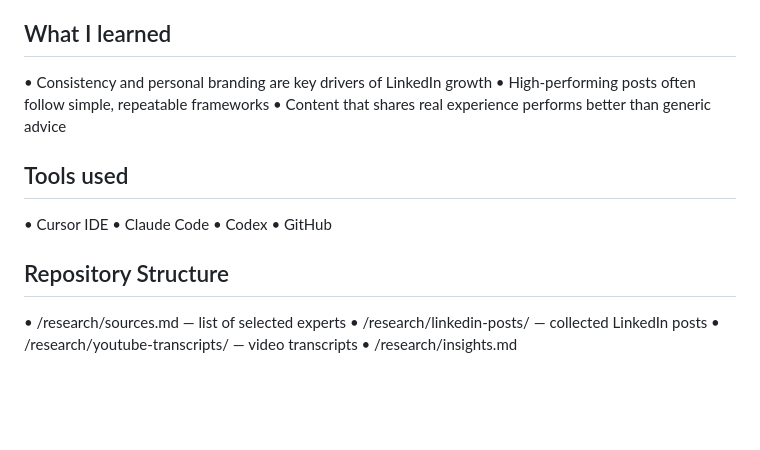
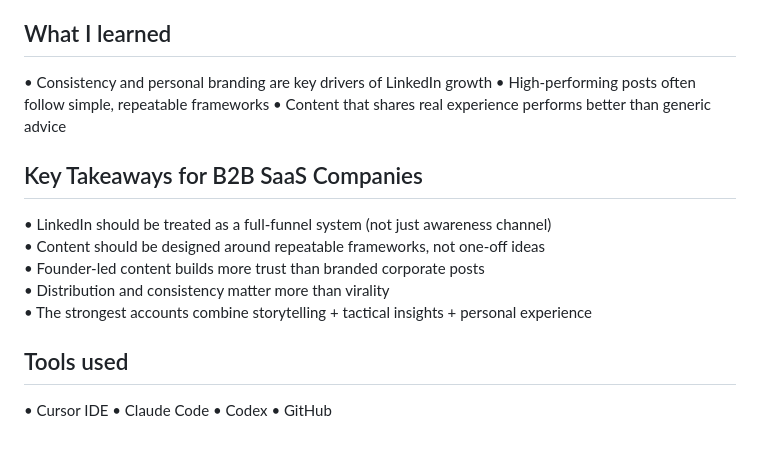
Before and after one commit to AniOkmelashvili/Portfolio-Project, a Markdown page: README.md, the part around the change. Drawn GitHub-style; blank space fills up the shorter version.

```diff
--- a/README.md
+++ b/README.md
@@ -69,13 +69,16 @@ It also aligns with my background in outreach and lead generation.
 •	High-performing posts often follow simple, repeatable frameworks
 •	Content that shares real experience performs better than generic advice
 
+## Key Takeaways for B2B SaaS Companies
+
+• LinkedIn should be treated as a full-funnel system (not just awareness channel)
+• Content should be designed around repeatable frameworks, not one-off ideas
+• Founder-led content builds more trust than branded corporate posts
+• Distribution and consistency matter more than virality
+• The strongest accounts combine storytelling + tactical insights + personal experience
+
 ## Tools used
 •	Cursor IDE
 •	Claude Code
 •	Codex
 •	GitHub
-## Repository Structure
-•	/research/sources.md — list of selected experts
-•	/research/linkedin-posts/ — collected LinkedIn posts
-•	/research/youtube-transcripts/ — video transcripts
-• /research/insights.md
```
